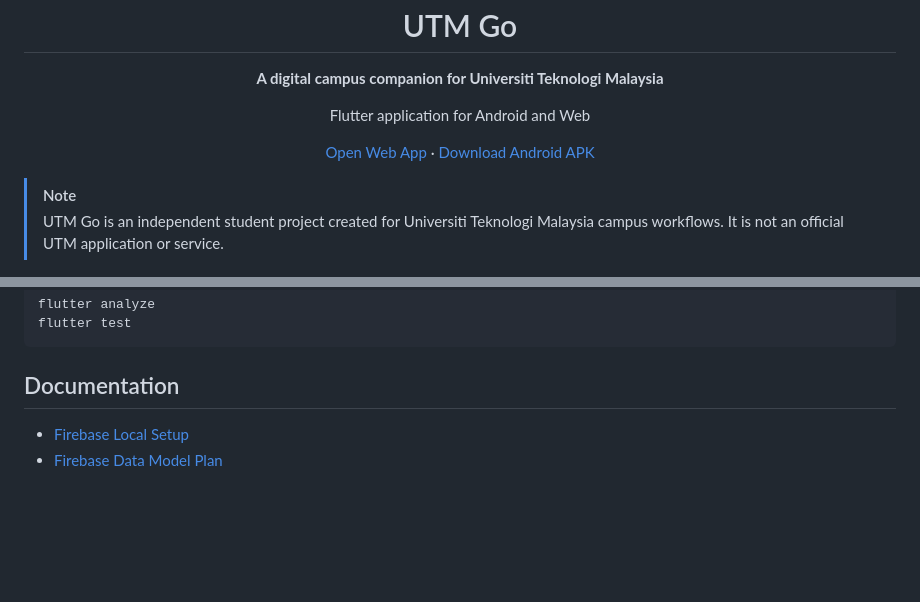
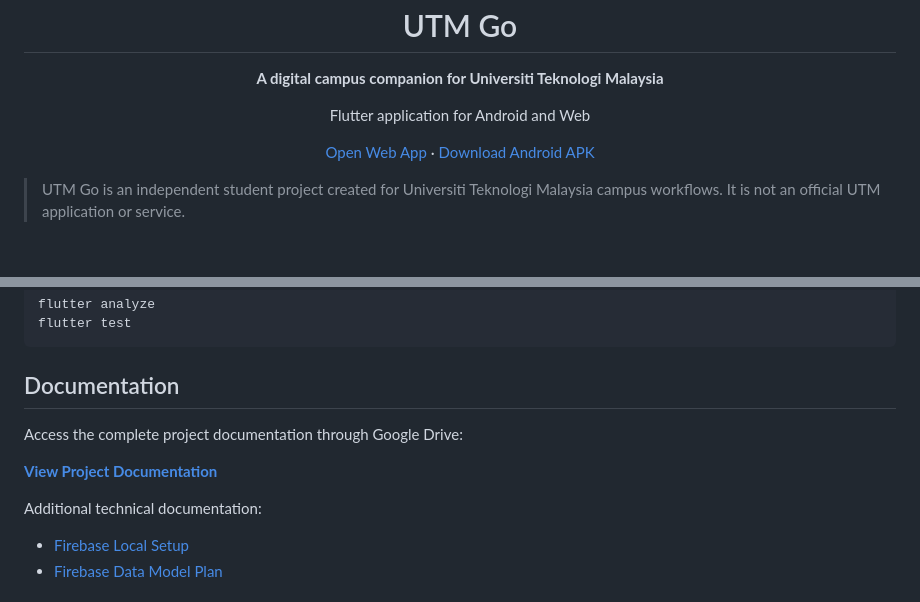
Before and after one commit to jeshengt/digital-campus-mobile-app, a Markdown page: README.md, 2 parts joined by grey strips. Rendered like a GitHub page; blank space fills up the shorter version.

Commit message:
Update project documentation links

```diff
--- a/README.md
+++ b/README.md
@@ -10,7 +10,6 @@
   [Open Web App](https://utmgooo.web.app) · [Download Android APK](https://drive.google.com/drive/folders/1jMqnA0l7Oc93-4vQ--axDXp2Q7FAF0nB?usp=sharing)
 </div>
 
-> [!NOTE]
 > UTM Go is an independent student project created for Universiti Teknologi Malaysia campus workflows. It is not an official UTM application or service.
 
 ## Overview
@@ -143,6 +142,12 @@ flutter test
 
 ## Documentation
 
+Access the complete project documentation through Google Drive:
+
+**[View Project Documentation](https://drive.google.com/drive/folders/1whydMZ_gsGRzz2GoWTmuJetGu1zOFL5c?usp=sharing)**
+
+Additional technical documentation:
+
 - [Firebase Local Setup](docs/firebase_local_setup.md)
 - [Firebase Data Model Plan](docs/firebase_data_model_plan.md)
 
```
